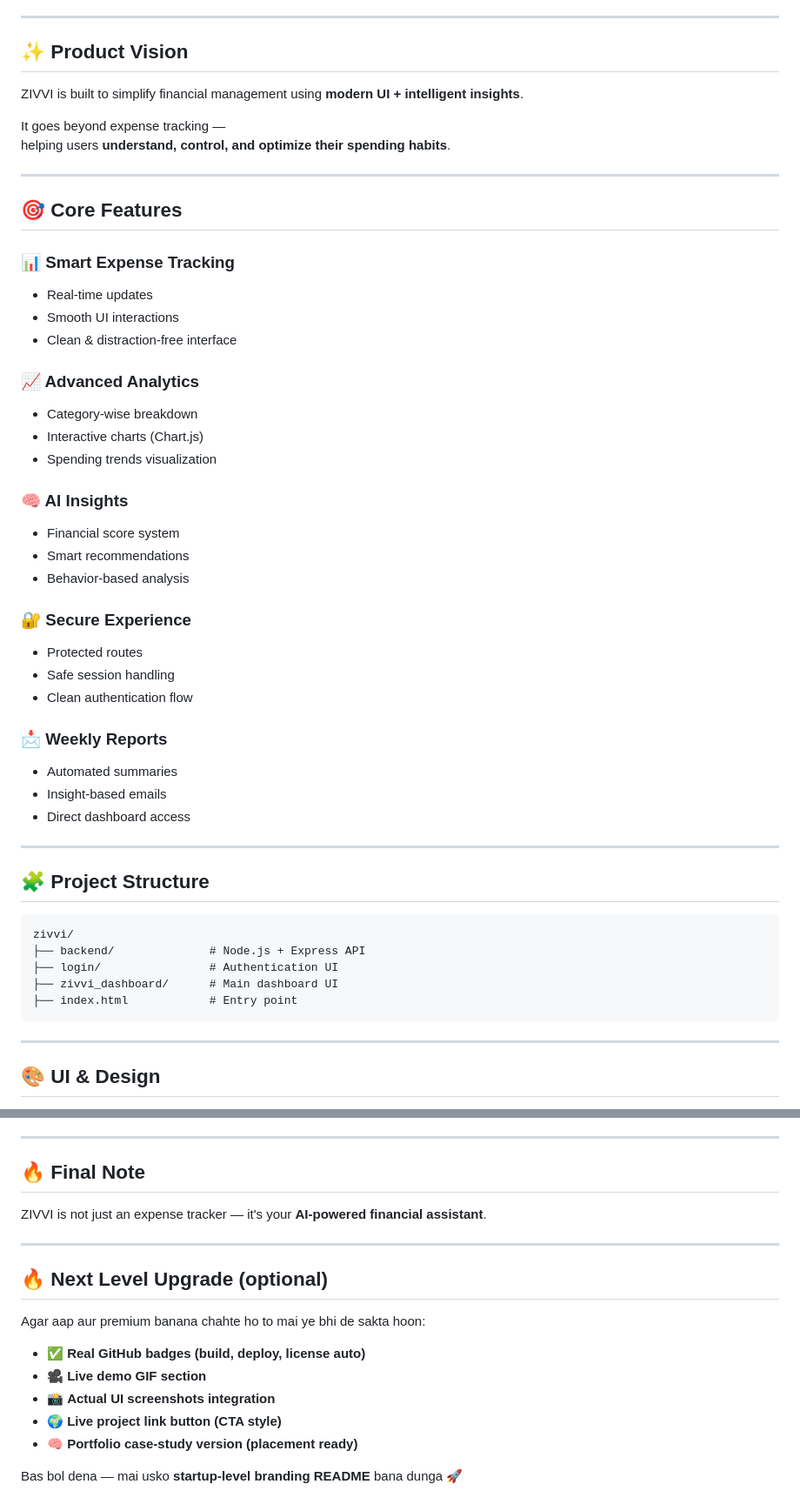
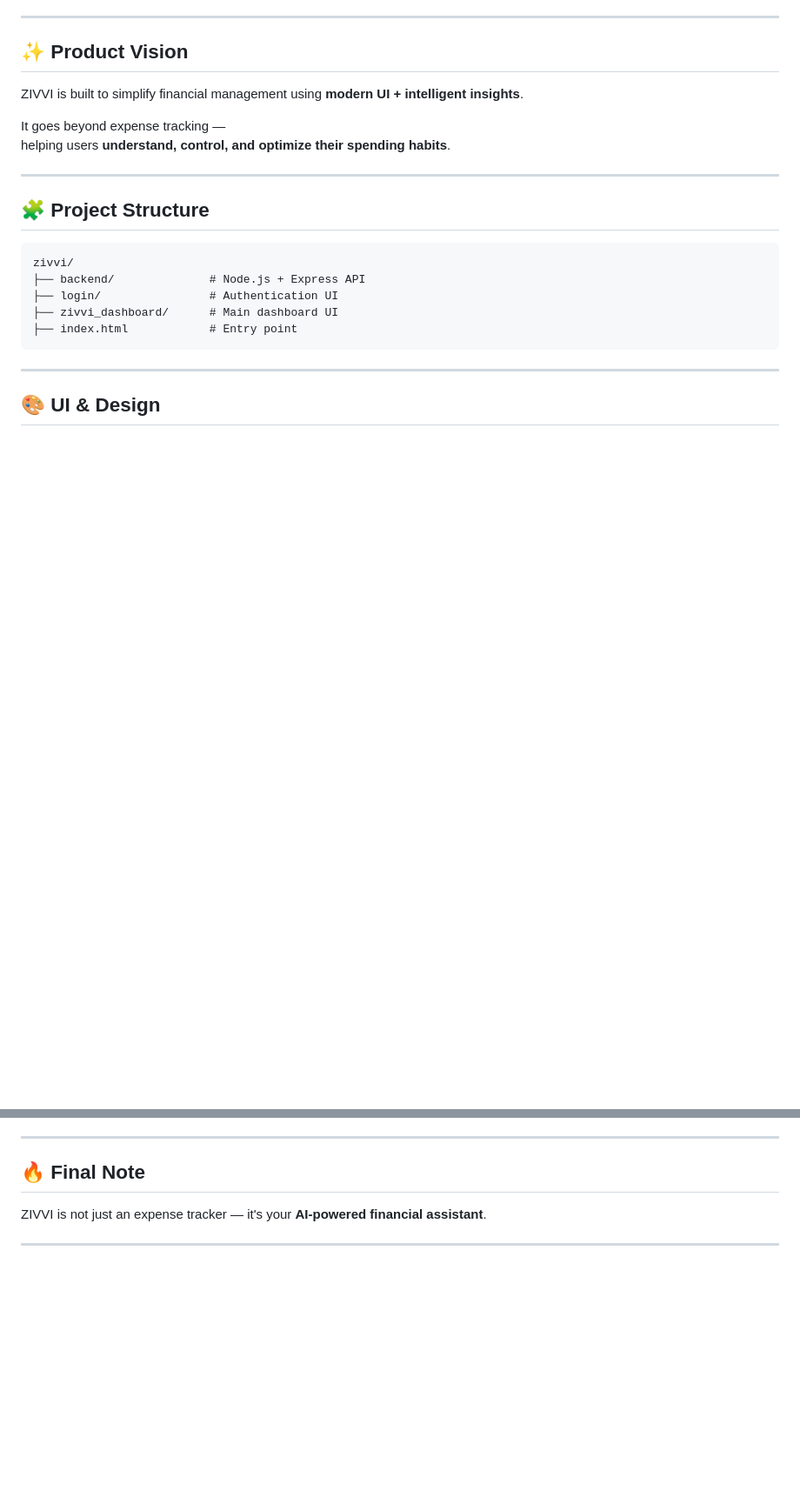
Before and after one commit to ajaychauhanAI/zivvi_tracker, a Markdown page: README.md, 2 parts joined by grey strips. Shown at 87% size. GitHub-like rendering; blank space fills up the shorter version.

```diff
--- a/README.md
+++ b/README.md
@@ -26,35 +26,6 @@ ZIVVI is built to simplify financial management using **modern UI + intelligent
 
 It goes beyond expense tracking —
 helping users **understand, control, and optimize their spending habits**.
-
----
-
-## 🎯 Core Features
-
-### 📊 Smart Expense Tracking
-- Real-time updates
-- Smooth UI interactions
-- Clean & distraction-free interface
-
-### 📈 Advanced Analytics
-- Category-wise breakdown
-- Interactive charts (Chart.js)
-- Spending trends visualization
-
-### 🧠 AI Insights
-- Financial score system
-- Smart recommendations
-- Behavior-based analysis
-
-### 🔐 Secure Experience
-- Protected routes
-- Safe session handling
-- Clean authentication flow
-
-### 📩 Weekly Reports
-- Automated summaries
-- Insight-based emails
-- Direct dashboard access
 
 ---
 
@@ -307,17 +260,4 @@ If you like this project:
 ZIVVI is not just an expense tracker —
 it's your **AI-powered financial assistant**.
 
-
 ---
-
-## 🔥 Next Level Upgrade (optional)
-
-Agar aap aur premium banana chahte ho to mai ye bhi de sakta hoon:
-
-- ✅ **Real GitHub badges (build, deploy, license auto)**
-- 🎥 **Live demo GIF section**
-- 📸 **Actual UI screenshots integration**
-- 🌍 **Live project link button (CTA style)**
-- 🧠 **Portfolio case-study version (placement ready)**
-
-Bas bol dena — mai usko **startup-level branding README** bana dunga 🚀
```
Also changed, not shown: other parts of README.md (+0 -18 lines).
